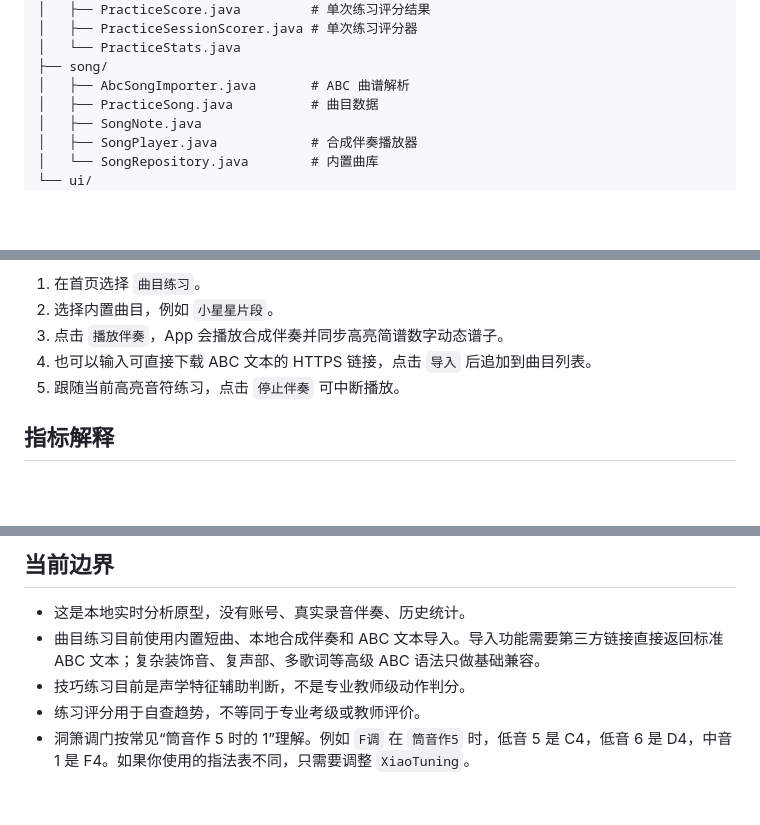
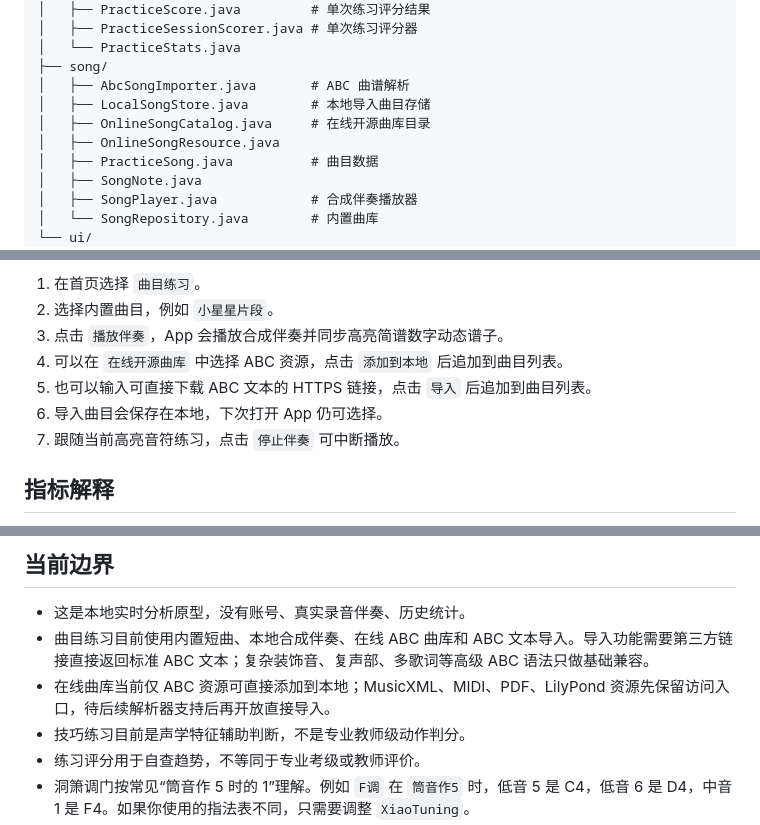
Before and after one commit to Leetrytry/dongxiao, a Markdown page: README.md, 3 parts joined by grey strips. GitHub-like rendering; blank space fills up the shorter version.

Commit message:
docs: document online song catalog

```diff
--- a/README.md
+++ b/README.md
@@ -30,6 +30,9 @@ app/src/main/java/com/dongxiao/practice/
 │   └── PracticeStats.java
 ├── song/
 │   ├── AbcSongImporter.java       # ABC 曲谱解析
+│   ├── LocalSongStore.java        # 本地导入曲目存储
+│   ├── OnlineSongCatalog.java     # 在线开源曲库目录
+│   ├── OnlineSongResource.java
 │   ├── PracticeSong.java          # 曲目数据
 │   ├── SongNote.java
 │   ├── SongPlayer.java            # 合成伴奏播放器
@@ -95,8 +98,10 @@ gradle assembleDebug
 1. 在首页选择 `曲目练习`。
 2. 选择内置曲目，例如 `小星星片段`。
 3. 点击 `播放伴奏`，App 会播放合成伴奏并同步高亮简谱数字动态谱子。
-4. 也可以输入可直接下载 ABC 文本的 HTTPS 链接，点击 `导入` 后追加到曲目列表。
-5. 跟随当前高亮音符练习，点击 `停止伴奏` 可中断播放。
+4. 可以在 `在线开源曲库` 中选择 ABC 资源，点击 `添加到本地` 后追加到曲目列表。
+5. 也可以输入可直接下载 ABC 文本的 HTTPS 链接，点击 `导入` 后追加到曲目列表。
+6. 导入曲目会保存在本地，下次打开 App 仍可选择。
+7. 跟随当前高亮音符练习，点击 `停止伴奏` 可中断播放。
 
 ## 指标解释
 
@@ -112,7 +117,8 @@ gradle assembleDebug
 ## 当前边界
 
 - 这是本地实时分析原型，没有账号、真实录音伴奏、历史统计。
-- 曲目练习目前使用内置短曲、本地合成伴奏和 ABC 文本导入。导入功能需要第三方链接直接返回标准 ABC 文本；复杂装饰音、复声部、多歌词等高级 ABC 语法只做基础兼容。
+- 曲目练习目前使用内置短曲、本地合成伴奏、在线 ABC 曲库和 ABC 文本导入。导入功能需要第三方链接直接返回标准 ABC 文本；复杂装饰音、复声部、多歌词等高级 ABC 语法只做基础兼容。
+- 在线曲库当前仅 ABC 资源可直接添加到本地；MusicXML、MIDI、PDF、LilyPond 资源先保留访问入口，待后续解析器支持后再开放直接导入。
 - 技巧练习目前是声学特征辅助判断，不是专业教师级动作判分。
 - 练习评分用于自查趋势，不等同于专业考级或教师评价。
 - 洞箫调门按常见“筒音作 5 时的 1”理解。例如 `F调` 在 `筒音作5` 时，低音 5 是 C4，低音 6 是 D4，中音 1 是 F4。如果你使用的指法表不同，只需要调整 `XiaoTuning`。
```
Also changed, not shown: other parts of README.md (+1 -1 lines).
